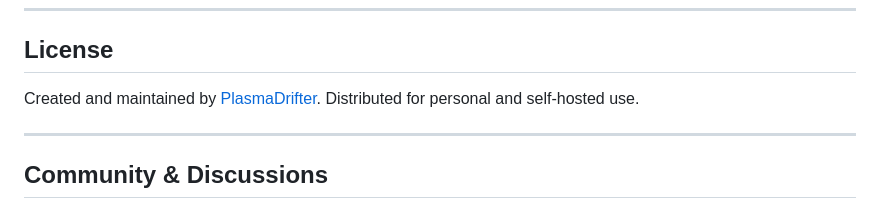
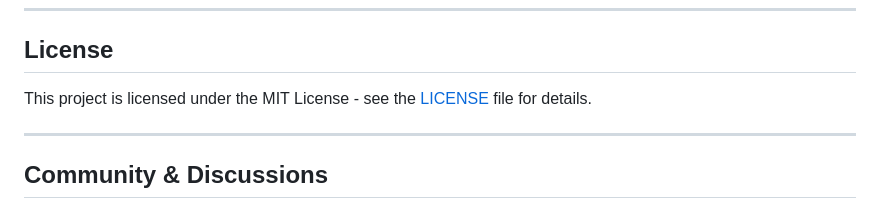
Before and after one commit to PlasmaDrifter/NewsCurator, a Markdown page: README.md, the part around the change. Rendered like a GitHub page.

Commit message:
Update README license section to MIT

```diff
--- a/README.md
+++ b/README.md
@@ -174,7 +174,7 @@ The application uses SQLite with four core tables:
 
 ## License
 
-Created and maintained by [PlasmaDrifter](https://github.com/PlasmaDrifter). Distributed for personal and self-hosted use.
+This project is licensed under the MIT License - see the [LICENSE](LICENSE) file for details.
 
 ---
 
```
